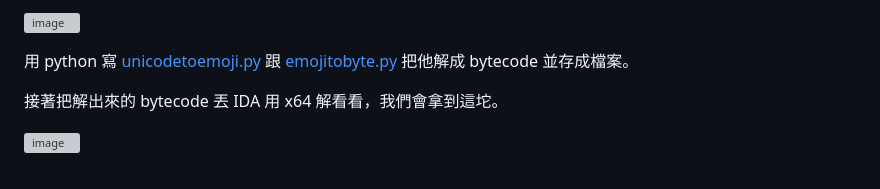
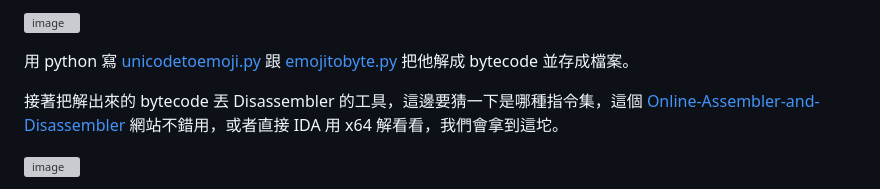
Before and after one commit to Jimmy01240397/My-CTF-Challenges, a Markdown page: TSCCTF-2024/Just Shooting Game/Readme.md, the part around the change. Rendered like a GitHub page; grey boxes are pictures that could not be loaded.

```diff
--- a/TSCCTF-2024/Just Shooting Game/Readme.md
+++ b/TSCCTF-2024/Just Shooting Game/Readme.md
@@ -64,7 +64,7 @@ DnSpy 打開 `ShootingGame_Data\Managed\Assembly-CSharp.dll` 會發現有一些
 
 用 python 寫 [unicodetoemoji.py](exploit/unicodetoemoji.py) 跟 [emojitobyte.py](exploit/emojitobyte.py) 把他解成 bytecode 並存成檔案。
 
-接著把解出來的 bytecode 丟 IDA 用 x64 解看看，我們會拿到這坨。
+接著把解出來的 bytecode 丟 Disassembler 的工具，這邊要猜一下是哪種指令集，這個 [Online-Assembler-and-Disassembler](https://shell-storm.org/online/Online-Assembler-and-Disassembler) 網站不錯用，或者直接 IDA 用 x64 解看看，我們會拿到這坨。
 
 ![image](https://github.com/Jimmy01240397/My-CTF-Challenges/assets/57281249/3f9e5b21-2d7e-416f-8efa-bd5c123e9ce0)
 
```
